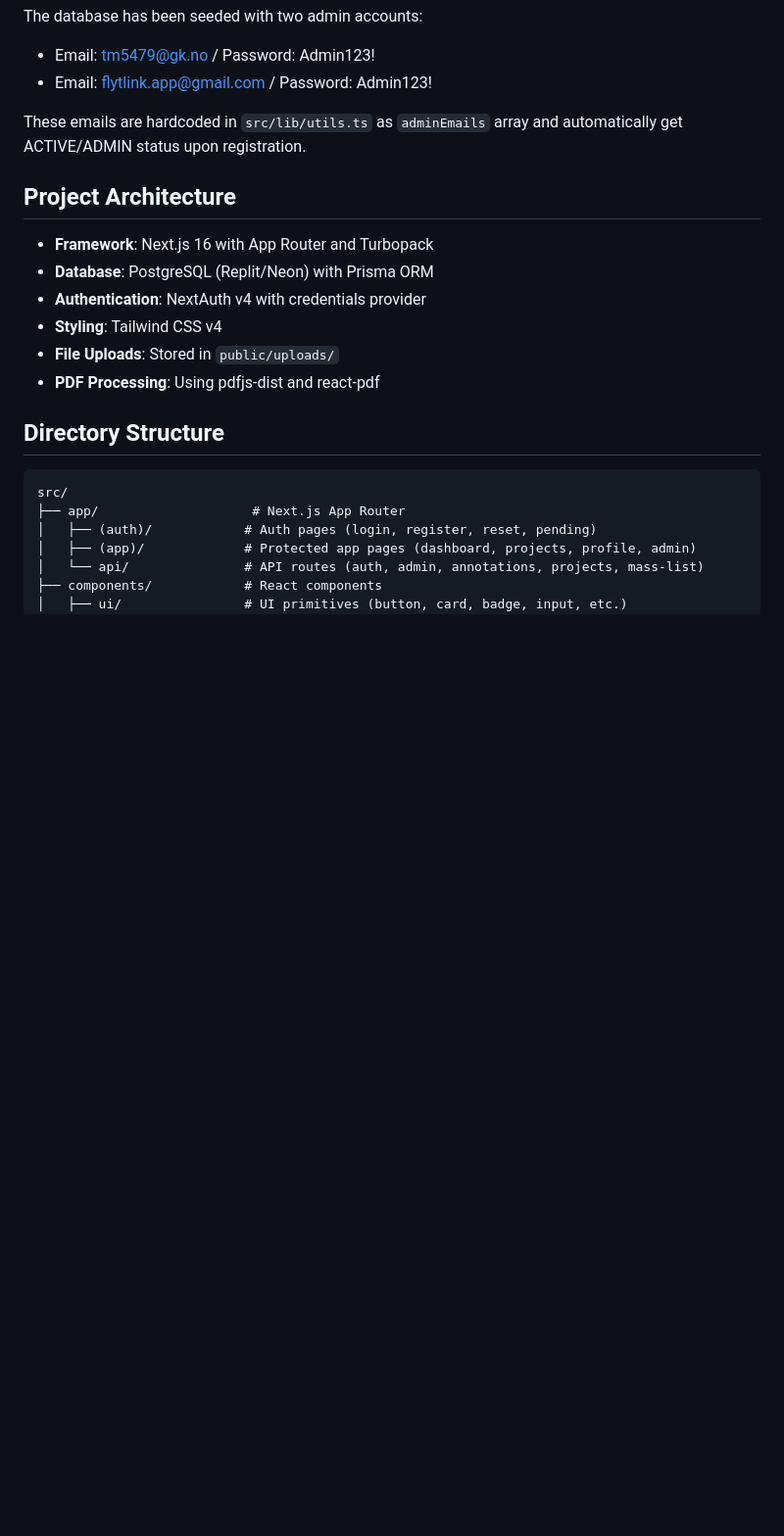
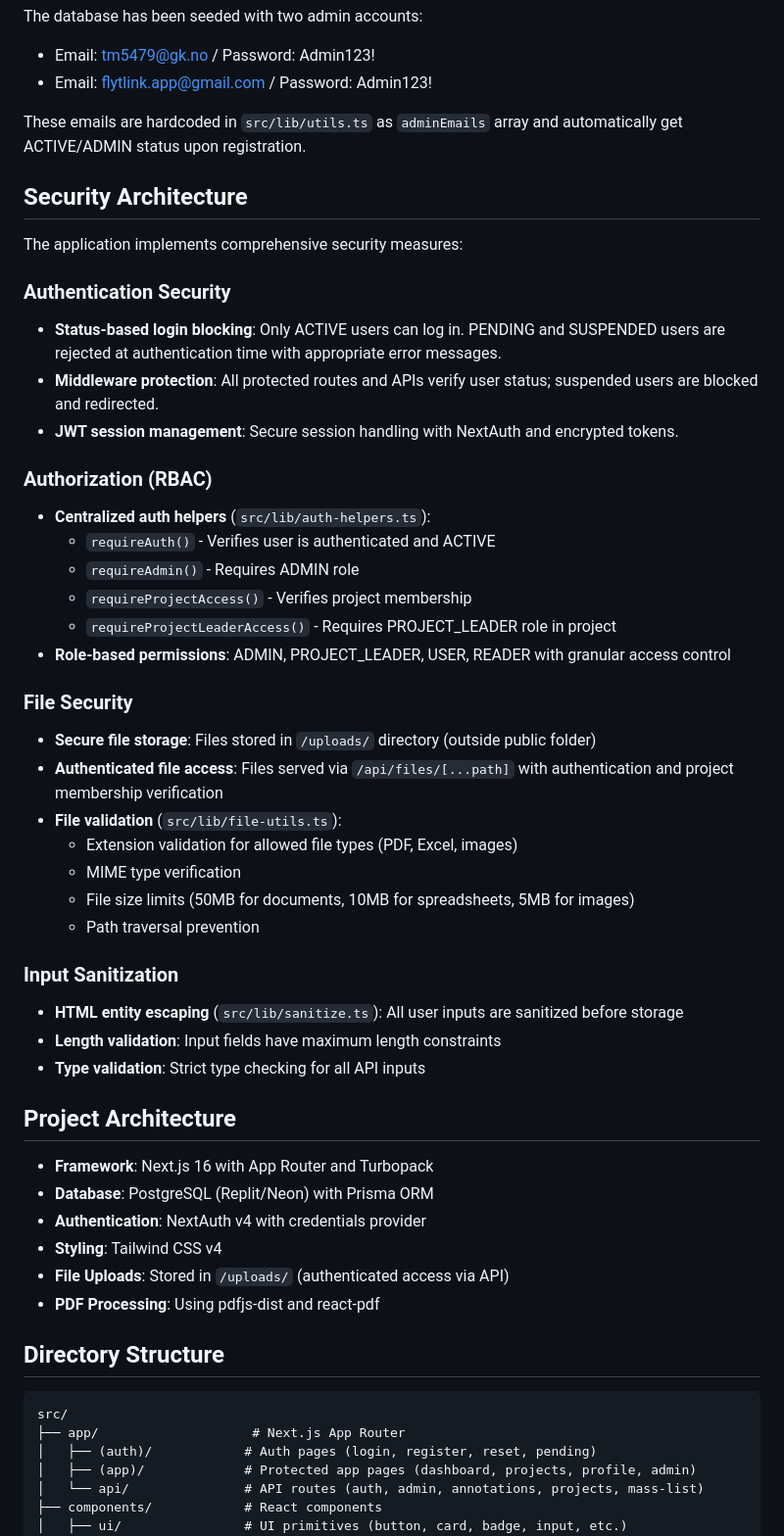
Before and after one commit to TorAtle84/SysFlyt, a Markdown page: replit.md, the part around the change. Shown at 98% size. Drawn GitHub-style; blank space fills up the shorter version.

Commit message:
Enhance application security with robust authentication and file handling
Updates replit.md to document security architecture including authentication, authorization, secure file storage, and input sanitization.

Replit-Commit-Author: Agent
Replit-Commit-Session-Id: 5f0106a2-4147-4e2e-98e1-0a4943987812
Replit-Commit-Checkpoint-Type: full_checkpoint
Replit-Commit-Event-Id: 5e1c4593-3ea8-4378-bd8d-73c3cb45cb6a
Replit-Commit-Screenshot-Url: https://storage.googleapis.com/screenshot-production-us-central1/b99626c9-8362-4d74-97be-082eb52e48ac/5f0106a2-4147-4e2e-98e1-0a4943987812/QrEiRjl

```diff
--- a/replit.md
+++ b/replit.md
@@ -48,12 +48,42 @@ The database has been seeded with two admin accounts:
 
 These emails are hardcoded in `src/lib/utils.ts` as `adminEmails` array and automatically get ACTIVE/ADMIN status upon registration.
 
+## Security Architecture
+The application implements comprehensive security measures:
+
+### Authentication Security
+- **Status-based login blocking**: Only ACTIVE users can log in. PENDING and SUSPENDED users are rejected at authentication time with appropriate error messages.
+- **Middleware protection**: All protected routes and APIs verify user status; suspended users are blocked and redirected.
+- **JWT session management**: Secure session handling with NextAuth and encrypted tokens.
+
+### Authorization (RBAC)
+- **Centralized auth helpers** (`src/lib/auth-helpers.ts`):
+  - `requireAuth()` - Verifies user is authenticated and ACTIVE
+  - `requireAdmin()` - Requires ADMIN role
+  - `requireProjectAccess()` - Verifies project membership
+  - `requireProjectLeaderAccess()` - Requires PROJECT_LEADER role in project
+- **Role-based permissions**: ADMIN, PROJECT_LEADER, USER, READER with granular access control
+
+### File Security
+- **Secure file storage**: Files stored in `/uploads/` directory (outside public folder)
+- **Authenticated file access**: Files served via `/api/files/[...path]` with authentication and project membership verification
+- **File validation** (`src/lib/file-utils.ts`):
+  - Extension validation for allowed file types (PDF, Excel, images)
+  - MIME type verification
+  - File size limits (50MB for documents, 10MB for spreadsheets, 5MB for images)
+  - Path traversal prevention
+
+### Input Sanitization
+- **HTML entity escaping** (`src/lib/sanitize.ts`): All user inputs are sanitized before storage
+- **Length validation**: Input fields have maximum length constraints
+- **Type validation**: Strict type checking for all API inputs
+
 ## Project Architecture
 - **Framework**: Next.js 16 with App Router and Turbopack
 - **Database**: PostgreSQL (Replit/Neon) with Prisma ORM
 - **Authentication**: NextAuth v4 with credentials provider
 - **Styling**: Tailwind CSS v4
-- **File Uploads**: Stored in `public/uploads/`
+- **File Uploads**: Stored in `/uploads/` (authenticated access via API)
 - **PDF Processing**: Using pdfjs-dist and react-pdf
 
 ## Directory Structure
```
